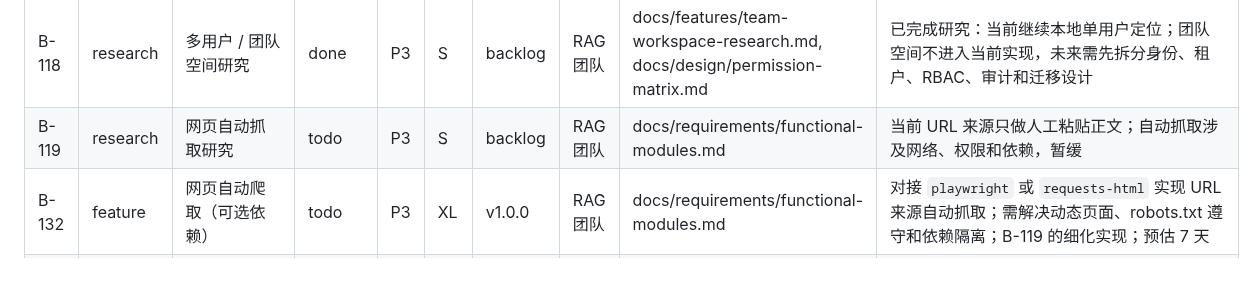
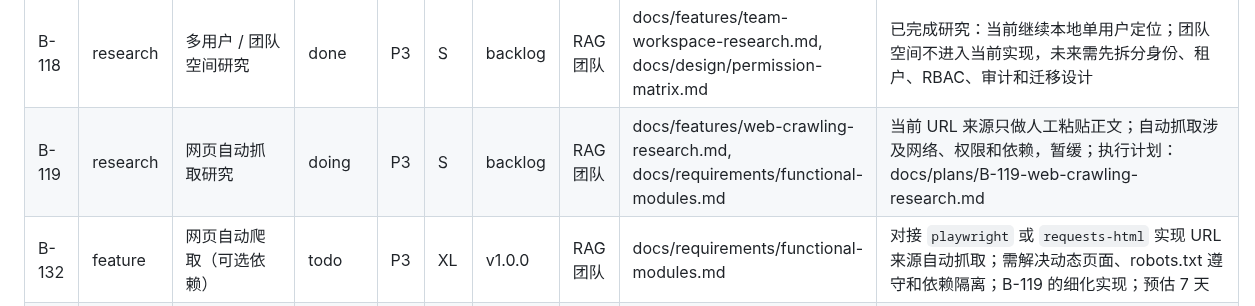
Before and after one commit to Yocaihua8/rag_system, a Markdown page: docs/BACKLOG.md, the part around the change. Rendered like a GitHub page; blank space fills up the shorter version.

```diff
--- a/docs/BACKLOG.md
+++ b/docs/BACKLOG.md
@@ -85,7 +85,7 @@
 | B-25 | test | 端到端 UI 自动化测试 | done | P3 | M | backlog | RAG 团队 | docs/guides/testing.md | 已接入 Playwright E2E；覆盖项目空间创建、文本笔记导入、工作台问答主流程；命令见 docs/guides/testing.md |
 | B-117 | research | MCP / 插件能力研究 | done | P3 | S | backlog | RAG 团队 | docs/features/agent-tooling-mcp-research.md | 已完成研究：当前不接入 MCP 插件市场或任意 MCP server；后续仅可按显式 allowlist、只读、用户手动触发、审计记录方式评估最小适配层 |
 | B-118 | research | 多用户 / 团队空间研究 | done | P3 | S | backlog | RAG 团队 | docs/features/team-workspace-research.md, docs/design/permission-matrix.md | 已完成研究：当前继续本地单用户定位；团队空间不进入当前实现，未来需先拆分身份、租户、RBAC、审计和迁移设计 |
-| B-119 | research | 网页自动抓取研究 | todo | P3 | S | backlog | RAG 团队 | docs/requirements/functional-modules.md | 当前 URL 来源只做人工粘贴正文；自动抓取涉及网络、权限和依赖，暂缓 |
+| B-119 | research | 网页自动抓取研究 | doing | P3 | S | backlog | RAG 团队 | docs/features/web-crawling-research.md, docs/requirements/functional-modules.md | 当前 URL 来源只做人工粘贴正文；自动抓取涉及网络、权限和依赖，暂缓；执行计划：docs/plans/B-119-web-crawling-research.md |
 | B-132 | feature | 网页自动爬取（可选依赖） | todo | P3 | XL | v1.0.0 | RAG 团队 | docs/requirements/functional-modules.md | 对接 `playwright` 或 `requests-html` 实现 URL 来源自动抓取；需解决动态页面、robots.txt 遵守和依赖隔离；B-119 的细化实现；预估 7 天 |
 | B-133 | feature | GitHub 仓库整体导入 | done | P2 | L | v1.0.0 | RAG 团队 | docs/features/github-repo-import.md, docs/design/api-spec.md, docs/requirements/functional-modules.md | 已完成：通过本机 `git clone --depth 1` 导入 GitHub 仓库并创建项目空间；新增 `/api/import/github-repo`、Vue 资料库入口和 `github_repo` 导入批次记录；不接入 GitHub API，不保存凭据 |
 | B-134 | feature | Qdrant 替换 SQLite 向量存储 | done | P3 | L | v1.0.0 | RAG 团队 | docs/features/qdrant-vector-store.md, docs/design/architecture-overview.md, docs/design/database-design.md, docs/design/api-spec.md, docs/adr/ADR-007-qdrant-vector-store.md | 已完成：新增 Qdrant local mode provider、配置开关、文档向量同步和搜索候选接入；默认关闭，Qdrant 不可用时回退 SQLite `chunk_vectors`；不改 API 契约或 SQLite schema |
```
Also changed, not shown: docs/plans/B-119-web-crawling-research.md (added, +94 -0 lines).
